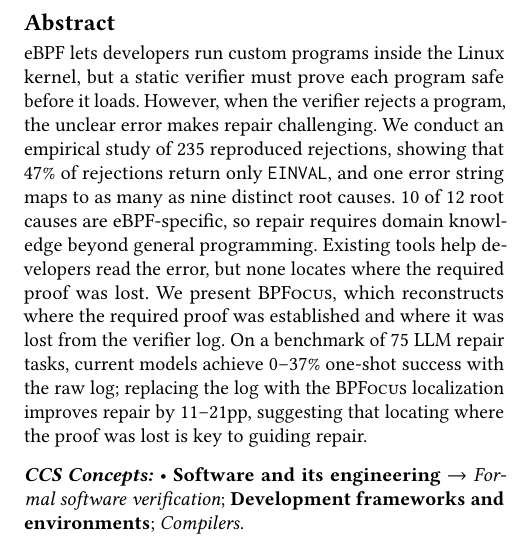
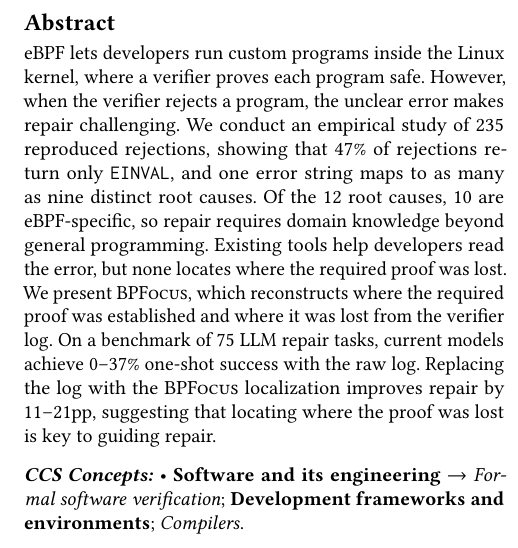
Before and after one commit to yunwei37/ebpf27-bpfix, a LaTeX paper (main.tex, which reads sections/0-abstract.tex): part of one column of page 1 of 8, cut so that both start at the same text. Compiled offline with pdfLaTeX.

Commit message:
Refine abstract for clarity and coherence, improving the description of eBPF verifier challenges and empirical study findings.

```diff
--- a/sections/0-abstract.tex
+++ b/sections/0-abstract.tex
@@ -1,14 +1,14 @@
 \begin{abstract}
-eBPF lets developers run custom programs inside the Linux kernel, but a static verifier must prove each program safe before it loads.
-% eBPF 让开发者在 Linux 内核里运行自定义程序，但静态 verifier 必须在加载前证明每个程序安全。
+eBPF lets developers run custom programs inside the Linux kernel, where a verifier proves each program safe.
+% eBPF 让开发者在 Linux 内核里运行自定义程序，verifier 证明每个程序安全。
 However, when the verifier rejects a program, the unclear error makes repair challenging.
-% 当 verifier 拒绝程序时，不清晰的 error 使修复困难：47\% 的 rejection 只返回 \texttt{EINVAL}，一个 error 字符串最多对应 9 种不同的 root cause。
-We conduct an empirical study of 235 reproduced rejections, showing that 47\% of rejections return only \texttt{EINVAL}, and one error string maps to as many as nine distinct root causes. 10 of 12 root causes are eBPF-specific, so repair requires domain knowledge beyond general programming.
-% 一项对 235 个复现 rejection 的实证研究表明，12 类 root cause 中 10 类是 eBPF 特有的，因此修复需要超越通用编程的领域知识。
+% 当 verifier 拒绝程序时，不清晰的 error 使修复困难。
+We conduct an empirical study of 235 reproduced rejections, showing that 47\% of rejections return only \texttt{EINVAL}, and one error string maps to as many as nine distinct root causes. Of the 12 root causes, 10 are eBPF-specific, so repair requires domain knowledge beyond general programming.
+% 我们对 235 个复现 rejection 进行实证研究，发现 47\% 的 rejection 只返回 \texttt{EINVAL}，一个 error 字符串最多对应 9 种不同 root cause。12 类 root cause 中 10 类是 eBPF 特有的，因此修复需要超越通用编程的领域知识。
 Existing tools help developers read the error, but none locates where the required proof was lost.
 % 现有工具帮助开发者阅读 error，但没有一个能定位所需 proof 在哪丢失。
 We present \sys, which reconstructs where the required proof was established and where it was lost from the verifier log.
-% 我们提出 \sys：它从 verifier log 重建所需 proof 在哪建立、在哪丢失。
-On a benchmark of 75 LLM repair tasks, current models achieve 0--37\% one-shot success with the raw log; replacing the log with the \sys localization improves repair by 11--21pp, suggesting that locating where the proof was lost is key to guiding repair.
-% 在一个 75 个 LLM 修复任务的 benchmark 上，当前模型用 raw log 的 one-shot 成功率为 0--37\%；换成 \sys 的定位后提升 11--21 个百分点，说明定位 proof 在哪丢失是引导修复的关键。
+% 我们提出 \sys，它从 verifier log 重建所需 proof 在哪建立、在哪丢失。
+On a benchmark of 75 LLM repair tasks, current models achieve 0--37\% one-shot success with the raw log. Replacing the log with the \sys localization improves repair by 11--21pp, suggesting that locating where the proof was lost is key to guiding repair.
+% 在一个 75 个 LLM 修复任务的 benchmark 上，当前模型用 raw log 的 one-shot 成功率为 0--37\%。换成 \sys 的定位后提升 11--21 个百分点，说明定位 proof 在哪丢失是引导修复的关键。
 \end{abstract}
```
